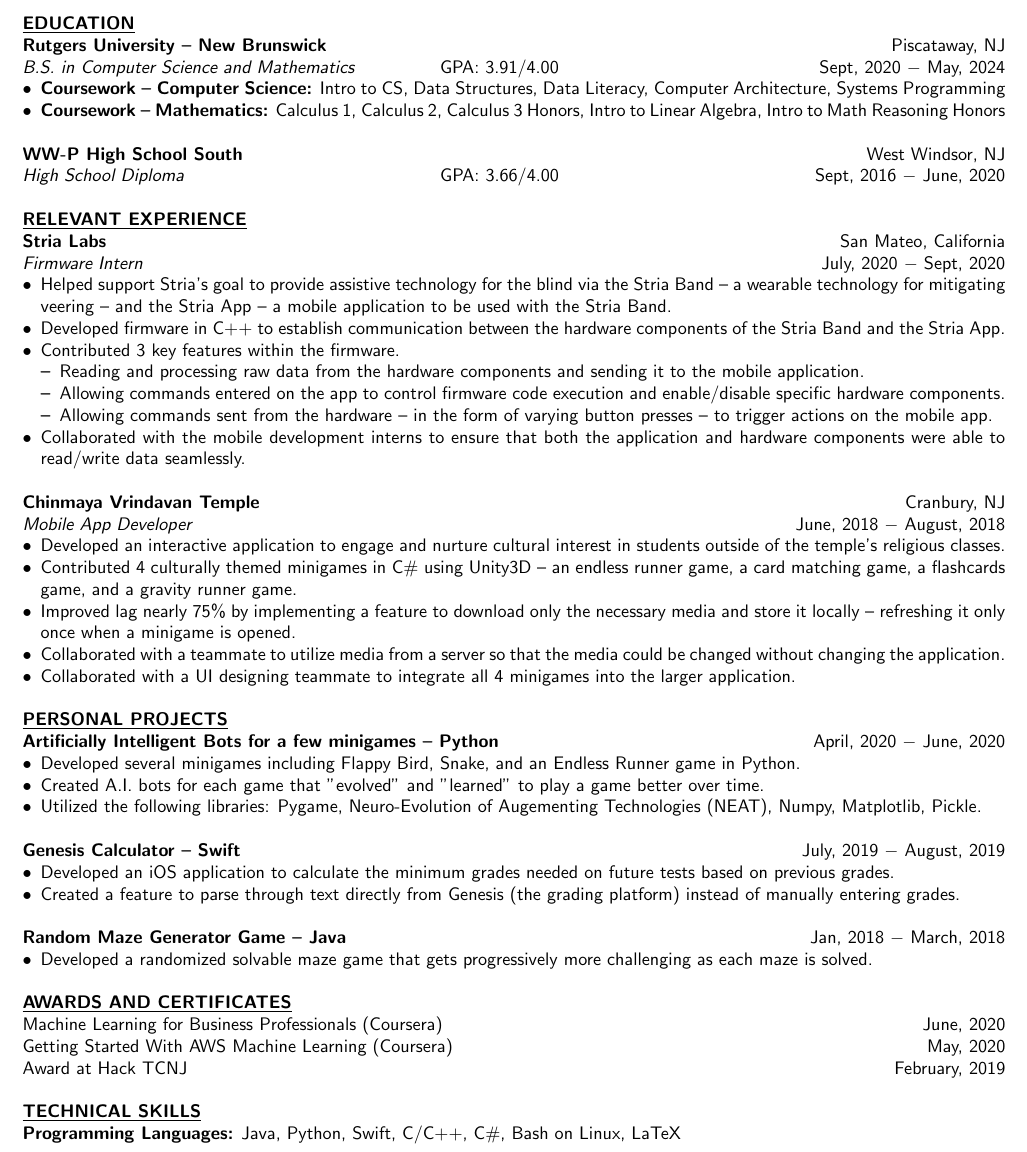
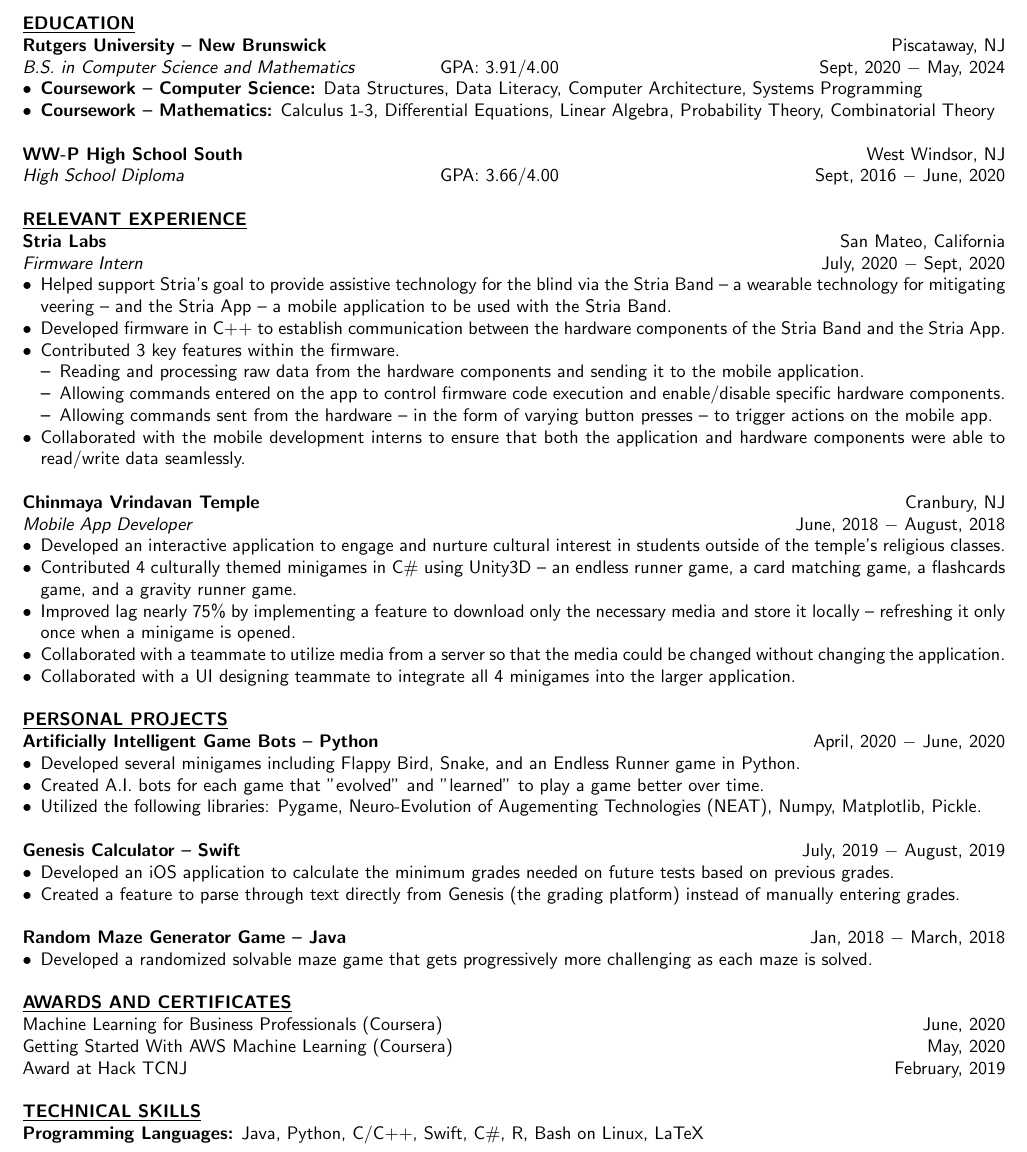
Before and after one commit to rohitr02/Resume, a LaTeX document (main.tex): part of the page, cut so that both start at the same text. Compiled offline with pdfLaTeX.

Commit message:
Switched to VSCode LaTeX. Updated Resume after Spring Semester 2021
Updated my courses taken and included more relevant courses.

```diff
--- a/main.tex
+++ b/main.tex
@@ -22,8 +22,8 @@
 \textbf{Rutgers University -- New Brunswick} \hfill Piscataway, NJ \\
 \textit{B.S. in Computer Science and Mathematics}  \hspace{1.40cm} GPA: 3.91/4.00 \hfill Sept, 2020 $-$ May, 2024
 \begin{itemize}[noitemsep,nolistsep, leftmargin=*]
-    \item {\textbf{Coursework -- Computer Science:} Intro to CS, Data Structures, Data Literacy, Computer Architecture, Systems Programming}
-    \item {\textbf{Coursework -- Mathematics:} Calculus 1, Calculus 2, Calculus 3 Honors, Intro to Linear Algebra, Intro to Math Reasoning Honors} \\
+    \item {\textbf{Coursework -- Computer Science:} Data Structures, Data Literacy, Computer Architecture, Systems Programming}
+    \item {\textbf{Coursework -- Mathematics:} Calculus 1-3, Differential Equations, Linear Algebra, Probability Theory, Combinatorial Theory} \\
 \end{itemize}
 \textbf{WW-P High School South} \hfill West Windsor, NJ \\
 \textit{High School Diploma} \hfill{GPA: 3.66/4.00} \hfill Sept, 2016 $-$ June, 2020 \\
@@ -58,7 +58,7 @@
 
 
 \noindent \textbf{\underline{PERSONAL PROJECTS}} \\
-\noindent \textbf{Artificially Intelligent Bots for a few minigames -- Python}\hfill  April, 2020 $-$ June, 2020
+\noindent \textbf{Artificially Intelligent Game Bots -- Python}\hfill  April, 2020 $-$ June, 2020
 \begin{itemize}[noitemsep,nolistsep,leftmargin=*]
 \item {Developed several minigames including Flappy Bird, Snake, and an Endless Runner game in Python.}
 \item {Created A.I. bots for each game that "evolved" and "learned" to play a game better over time.}
@@ -87,5 +87,5 @@
 
 
 \noindent \textbf{\underline{TECHNICAL SKILLS}} \\
-\noindent \textbf{Programming Languages:} Java, Python, Swift, C/C++, C\#, Bash on Linux, LaTeX\\
+\noindent \textbf{Programming Languages:} Java, Python, C/C++, Swift, C\#, R, Bash on Linux, LaTeX\\
 \end{document}
```
Also changed, not shown: Resume.pdf, main.bbl (added), 8 other files.
